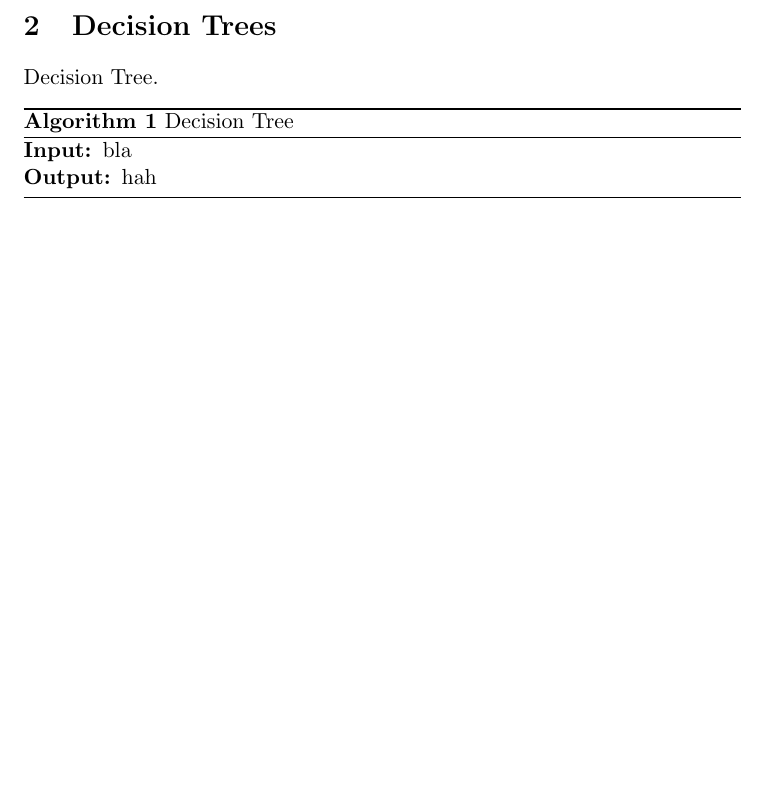
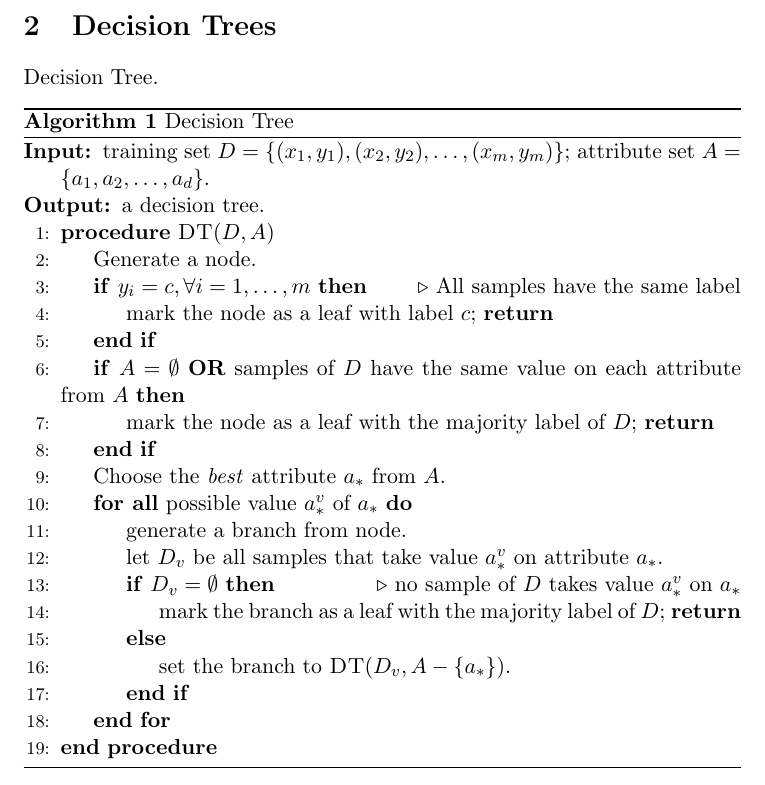
Before and after one commit to DeepWalter/ml-notes, a LaTeX document (machine_learning.tex, which reads sections/decision_tree.tex): part of page 2 of 2, cut so that both start at the same text, the shorter picture padded with empty space. Compiled offline with pdfLaTeX.

Commit message:
Add the decision tree algorithm.

```diff
--- a/machine_learning.tex
+++ b/machine_learning.tex
@@ -32,8 +32,10 @@
 
 
 % =============================== New Commands =================================
-
-
+% Logical connectives:
+\newcommand{\OR}{\textbf{OR} } % a space is needed here.
+\newcommand{\AND}{\textbf{AND} }
+\newcommand{\XOR}{\textbf{XOR} }
 
 % =============================== Document =====================================
 \begin{document}
--- a/sections/decision_tree.tex
+++ b/sections/decision_tree.tex
@@ -2,9 +2,35 @@
 Decision Tree.
 
 \begin{algorithm}
-    \caption{Decision Tree}
+    \caption{Decision Tree}\label{decision_tree}
     \begin{algorithmic}[1]
-        \Require bla
-        \Ensure hah
+        \Require training set $D = \{(x_1, y_1), (x_2, y_2), \ldots, (x_m, y_m)
+        \}$; attribute set $A = \{a_1, a_2, \ldots, a_d\}$.
+        \Ensure a decision tree.
+        \Procedure{DT}{$D, A$}
+            \State Generate a node.
+            \If{$y_i = c, \forall i = 1, \ldots, m$} \Comment{All samples have
+            the same label}
+                \State mark the node as a leaf with label $c$; \Return
+            \EndIf
+            \If{$A = \emptyset$ \OR samples of $D$ have the same value on each
+            attribute from $A$}
+                \State mark the node as a leaf with the majority label of $D$;
+                \Return
+            \EndIf
+            \State Choose the \textit{best} attribute $a_*$ from $A$.\label{measurement}
+            \ForAll{possible value $a_*^v$ of $a_*$}
+                \State generate a branch from node.
+                \State let $D_v$ be all samples that take value $a_*^v$ on attribute
+                $a_*$.
+                \If{$D_v = \emptyset$} \Comment{no sample of $D$ takes value $a_*^v$
+                on $a_*$}
+                    \State mark the branch as a leaf with the majority label of
+                    $D$; \Return
+                \Else
+                    \State set the branch to \Call{DT}{$D_v, A-\{a_*\}$}.
+                \EndIf
+            \EndFor
+        \EndProcedure
     \end{algorithmic}
 \end{algorithm}
```
Also changed, not shown: machine_learning.tex (2 more changed lines).
